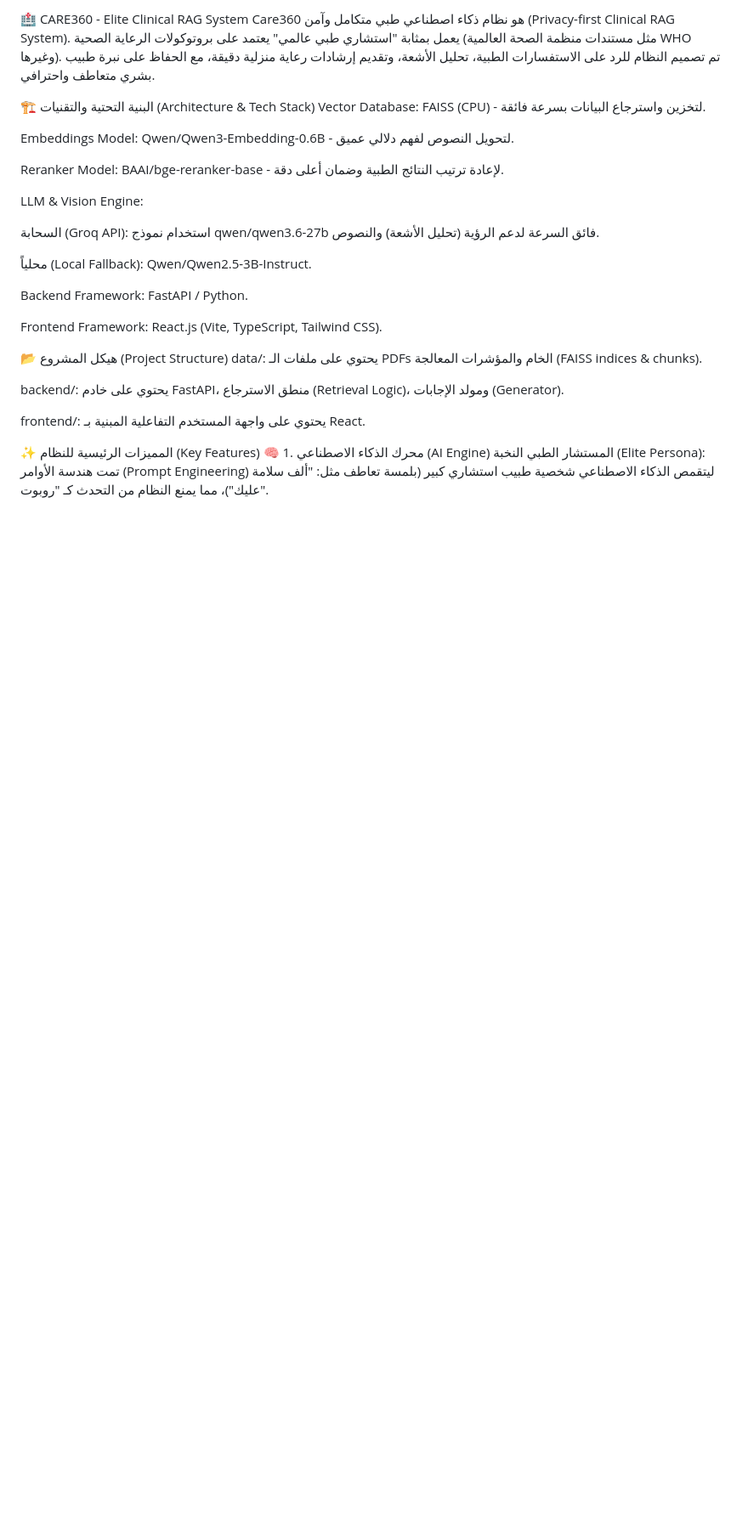
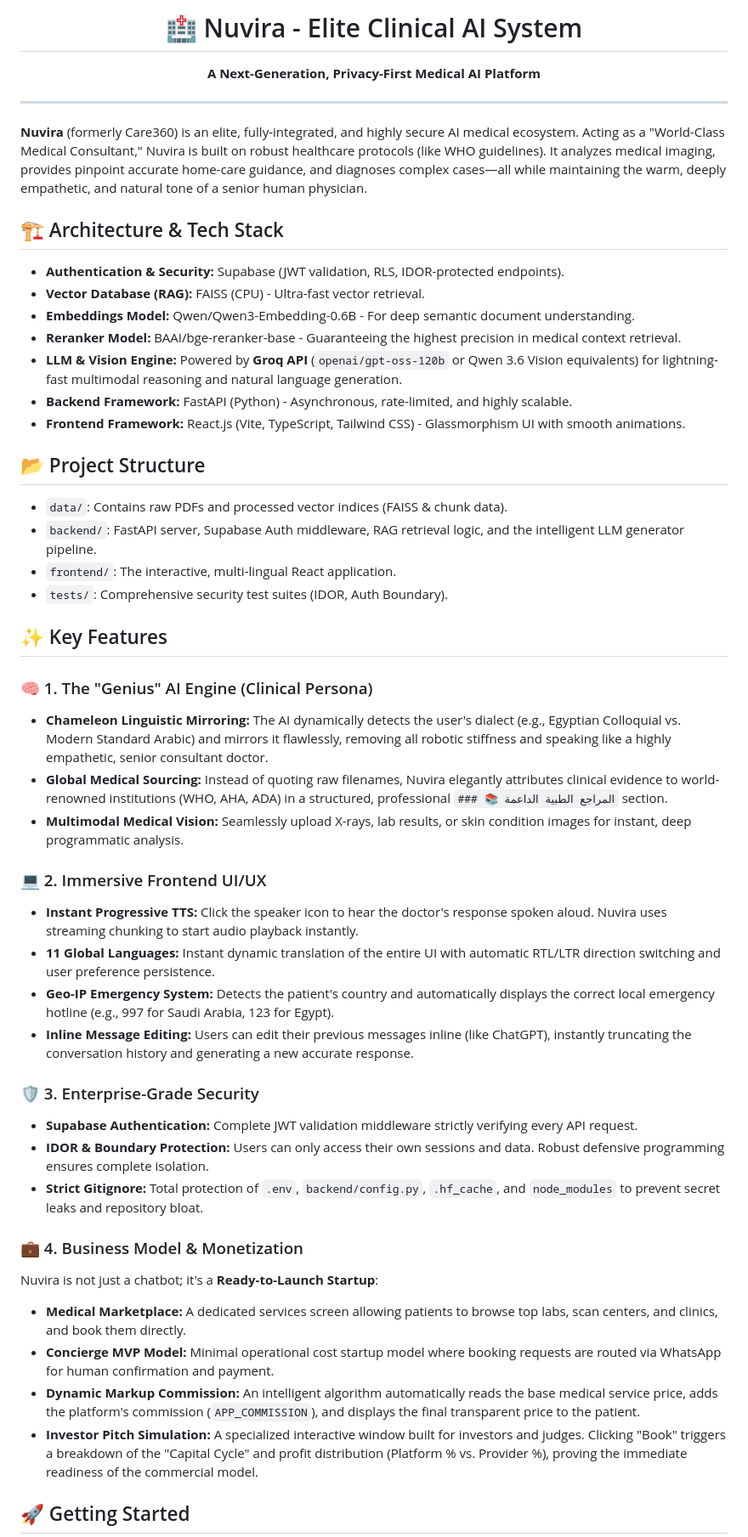
Before and after one commit to abdo-sayed12/Nuvira, a Markdown page: README.md, the part around one of its changes. Shown at 85% size. Rendered like a GitHub page; blank space fills up the shorter version.

Commit message:
docs: Update README with Nuvira branding and advanced features

```diff
--- a/README.md
+++ b/README.md
@@ -1,31 +1,53 @@
-🏥 CARE360 - Elite Clinical RAG System
-Care360 هو نظام ذكاء اصطناعي طبي متكامل وآمن (Privacy-first Clinical RAG System). يعمل بمثابة "استشاري طبي عالمي" يعتمد على بروتوكولات الرعاية الصحية (مثل مستندات منظمة الصحة العالمية WHO وغيرها). تم تصميم النظام للرد على الاستفسارات الطبية، تحليل الأشعة، وتقديم إرشادات رعاية منزلية دقيقة، مع الحفاظ على نبرة طبيب بشري متعاطف واحترافي.
+<div align="center">
+  <h1>🏥 Nuvira - Elite Clinical AI System</h1>
+  <p><strong>A Next-Generation, Privacy-First Medical AI Platform</strong></p>
+</div>
 
-🏗️ البنية التحتية والتقنيات (Architecture & Tech Stack)
-Vector Database: FAISS (CPU) - لتخزين واسترجاع البيانات بسرعة فائقة.
+---
 
-Embeddings Model: Qwen/Qwen3-Embedding-0.6B - لتحويل النصوص لفهم دلالي عميق.
+**Nuvira** (formerly Care360) is an elite, fully-integrated, and highly secure AI medical ecosystem. Acting as a "World-Class Medical Consultant," Nuvira is built on robust healthcare protocols (like WHO guidelines). It analyzes medical imaging, provides pinpoint accurate home-care guidance, and diagnoses complex cases—all while maintaining the warm, deeply empathetic, and natural tone of a senior human physician.
 
-Reranker Model: BAAI/bge-reranker-base - لإعادة ترتيب النتائج الطبية وضمان أعلى دقة.
+## 🏗️ Architecture & Tech Stack
 
-LLM & Vision Engine:
+- **Authentication & Security:** Supabase (JWT validation, RLS, IDOR-protected endpoints).
+- **Vector Database (RAG):** FAISS (CPU) - Ultra-fast vector retrieval.
+- **Embeddings Model:** Qwen/Qwen3-Embedding-0.6B - For deep semantic document understanding.
+- **Reranker Model:** BAAI/bge-reranker-base - Guaranteeing the highest precision in medical context retrieval.
+- **LLM & Vision Engine:** Powered by **Groq API** (`openai/gpt-oss-120b` or Qwen 3.6 Vision equivalents) for lightning-fast multimodal reasoning and natural language generation.
+- **Backend Framework:** FastAPI (Python) - Asynchronous, rate-limited, and highly scalable.
+- **Frontend Framework:** React.js (Vite, TypeScript, Tailwind CSS) - Glassmorphism UI with smooth animations.
 
-السحابة (Groq API): استخدام نموذج qwen/qwen3.6-27b فائق السرعة لدعم الرؤية (تحليل الأشعة) والنصوص.
+## 📂 Project Structure
 
-محلياً (Local Fallback): Qwen/Qwen2.5-3B-Instruct.
+- `data/`: Contains raw PDFs and processed vector indices (FAISS & chunk data).
+- `backend/`: FastAPI server, Supabase Auth middleware, RAG retrieval logic, and the intelligent LLM generator pipeline.
+- `frontend/`: The interactive, multi-lingual React application.
+- `tests/`: Comprehensive security test suites (IDOR, Auth Boundary).
 
-Backend Framework: FastAPI / Python.
+## ✨ Key Features
 
-Frontend Framework: React.js (Vite, TypeScript, Tailwind CSS).
+### 🧠 1. The "Genius" AI Engine (Clinical Persona)
+- **Chameleon Linguistic Mirroring:** The AI dynamically detects the user's dialect (e.g., Egyptian Colloquial vs. Modern Standard Arabic) and mirrors it flawlessly, removing all robotic stiffness and speaking like a highly empathetic, senior consultant doctor.
+- **Global Medical Sourcing:** Instead of quoting raw filenames, Nuvira elegantly attributes clinical evidence to world-renowned institutions (WHO, AHA, ADA) in a structured, professional `### 📚 المراجع الطبية الداعمة` section.
+- **Multimodal Medical Vision:** Seamlessly upload X-rays, lab results, or skin condition images for instant, deep programmatic analysis.
 
-📂 هيكل المشروع (Project Structure)
-data/: يحتوي على ملفات الـ PDFs الخام والمؤشرات المعالجة (FAISS indices & chunks).
+### 💻 2. Immersive Frontend UI/UX
+- **Instant Progressive TTS:** Click the speaker icon to hear the doctor's response spoken aloud. Nuvira uses streaming chunking to start audio playback instantly.
+- **11 Global Languages:** Instant dynamic translation of the entire UI with automatic RTL/LTR direction switching and user preference persistence.
+- **Geo-IP Emergency System:** Detects the patient's country and automatically displays the correct local emergency hotline (e.g., 997 for Saudi Arabia, 123 for Egypt).
+- **Inline Message Editing:** Users can edit their previous messages inline (like ChatGPT), instantly truncating the conversation history and generating a new accurate response.
 
-backend/: يحتوي على خادم FastAPI، منطق الاسترجاع (Retrieval Logic)، ومولد الإجابات (Generator).
+### 🛡️ 3. Enterprise-Grade Security
+- **Supabase Authentication:** Complete JWT validation middleware strictly verifying every API request.
+- **IDOR & Boundary Protection:** Users can only access their own sessions and data. Robust defensive programming ensures complete isolation.
+- **Strict Gitignore:** Total protection of `.env`, `backend/config.py`, `.hf_cache`, and `node_modules` to prevent secret leaks and repository bloat.
 
-frontend/: يحتوي على واجهة المستخدم التفاعلية المبنية بـ React.
+### 💼 4. Business Model & Monetization
+Nuvira is not just a chatbot; it's a **Ready-to-Launch Startup**:
+- **Medical Marketplace:** A dedicated services screen allowing patients to browse top labs, scan centers, and clinics, and book them directly.
+- **Concierge MVP Model:** Minimal operational cost startup model where booking requests are routed via WhatsApp for human confirmation and payment.
+- **Dynamic Markup Commission:** An intelligent algorithm automatically reads the base medical service price, adds the platform's commission (`APP_COMMISSION`), and displays the final transparent price to the patient.
+- **Investor Pitch Simulation:** A specialized interactive window built for investors and judges. Clicking "Book" triggers a breakdown of the "Capital Cycle" and profit distribution (Platform % vs. Provider %), proving the immediate readiness of the commercial model.
 
-✨ المميزات الرئيسية للنظام (Key Features)
-🧠 1. محرك الذكاء الاصطناعي (AI Engine)
-المستشار الطبي النخبة (Elite Persona): تمت هندسة الأوامر (Prompt Engineering) ليتقمص الذكاء الاصطناعي شخصية طبيب استشاري كبير (بلمسة تعاطف مثل: "ألف سلامة عليك")، مما يمنع النظام من التحدث كـ "روبوت".
+## 🚀 Getting Started
 
```
Also changed, not shown: other parts of README.md (+23 -49 lines).
